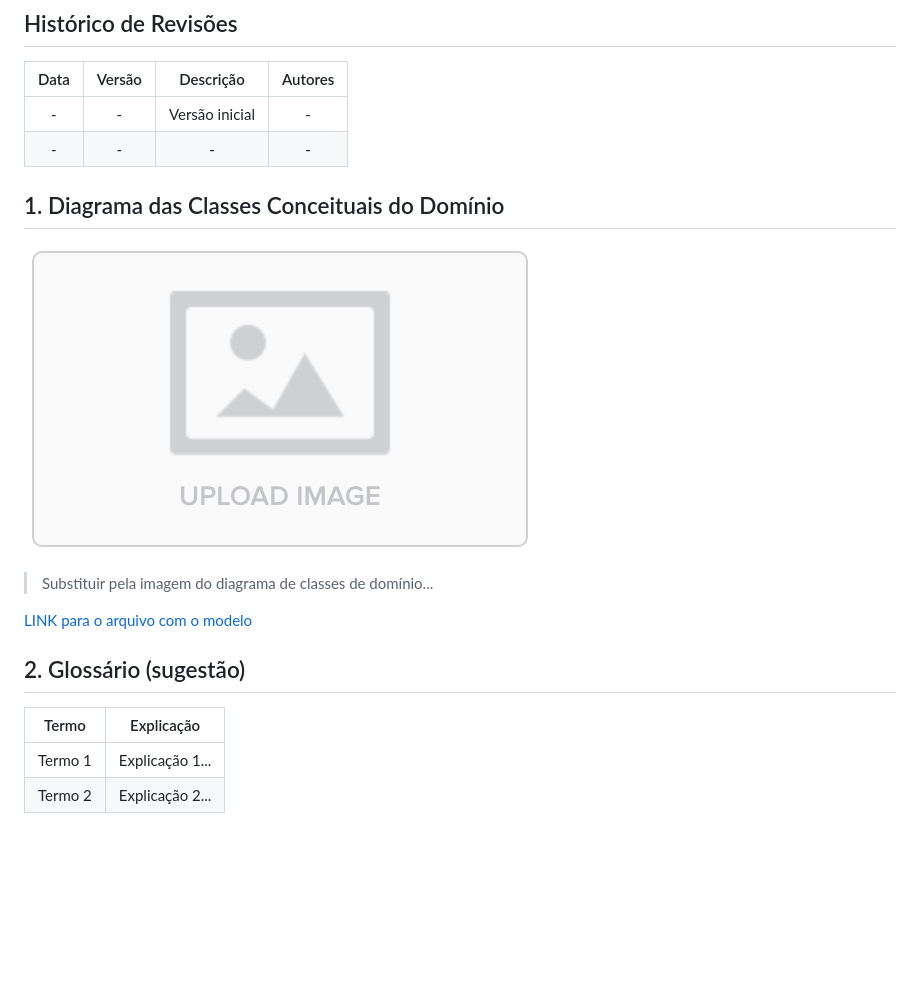
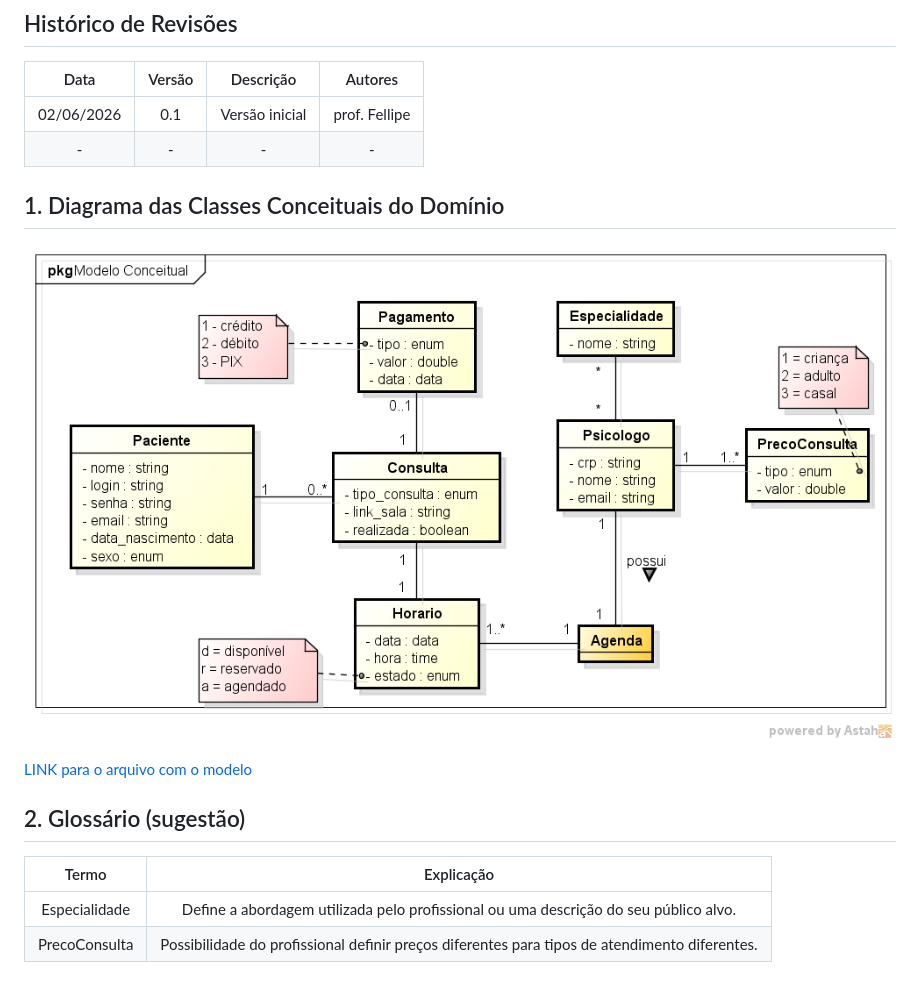
Before and after one commit to tads-cnat/apoo-26-1, a Markdown page: doc/dominio/dominio.md, the part around the change printed below. GitHub-like rendering; pictures changed too: doc/dominio/imgs/dominio.png (added), doc/dominio/imgs/placeholder.png (deleted); blank space fills up the shorter version.

```diff
--- a/doc/dominio/dominio.md
+++ b/doc/dominio/dominio.md
@@ -3,12 +3,11 @@
 ## Histórico de Revisões
 
 | Data | Versão | Descrição | Autores |
-| :--: | :----: | :-------: | :-----: |
-| - | - | Versão inicial |  - |
+| :---: | :---: | :---: | :---: |
+| 02/06/2026 | 0.1 | Versão inicial | prof. Fellipe |
 | - | - | - |  - |
 
 ## 1. Diagrama das Classes Conceituais do Domínio
 
-![Substituir pela imagem do diagrama de classes de domínio...](imgs/placeholder.png)
-> Substituir pela imagem do diagrama de classes de domínio...
+![Modelo de Classes Conceituais](imgs/dominio.png)
 
@@ -17,6 +16,6 @@
 ## 2. Glossário (sugestão)
 
 | Termo | Explicação |
-| :---: | :--------: |
-| Termo 1 | Explicação 1... |
-| Termo 2 | Explicação 2... |
+| :---: | :---: |
+| Especialidade | Define a abordagem utilizada pelo profissional ou uma descrição do seu público alvo. |
+| PrecoConsulta | Possibilidade do profissional definir preços diferentes para tipos de atendimento diferentes. |
```
Also changed, not shown: other parts of doc/dominio/dominio.md (+1 -1 lines), README.md (+4 -19 lines), doc/cdu/cdu.md (+6 -5 lines), doc/requisitos/descricao.md (added, +11 -0 lines), doc/imgs/logo.png (added), logo.png (deleted), 7 other files.
